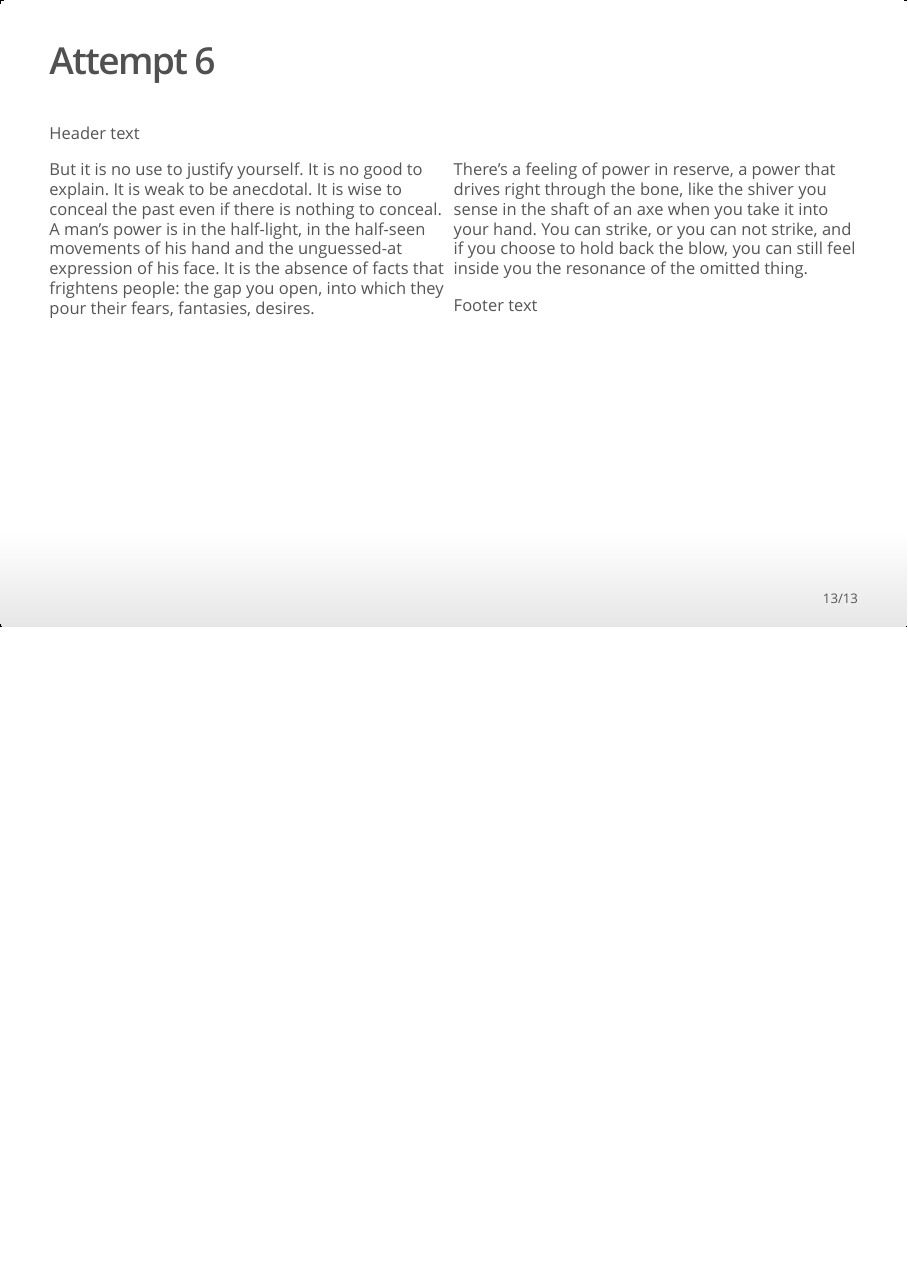
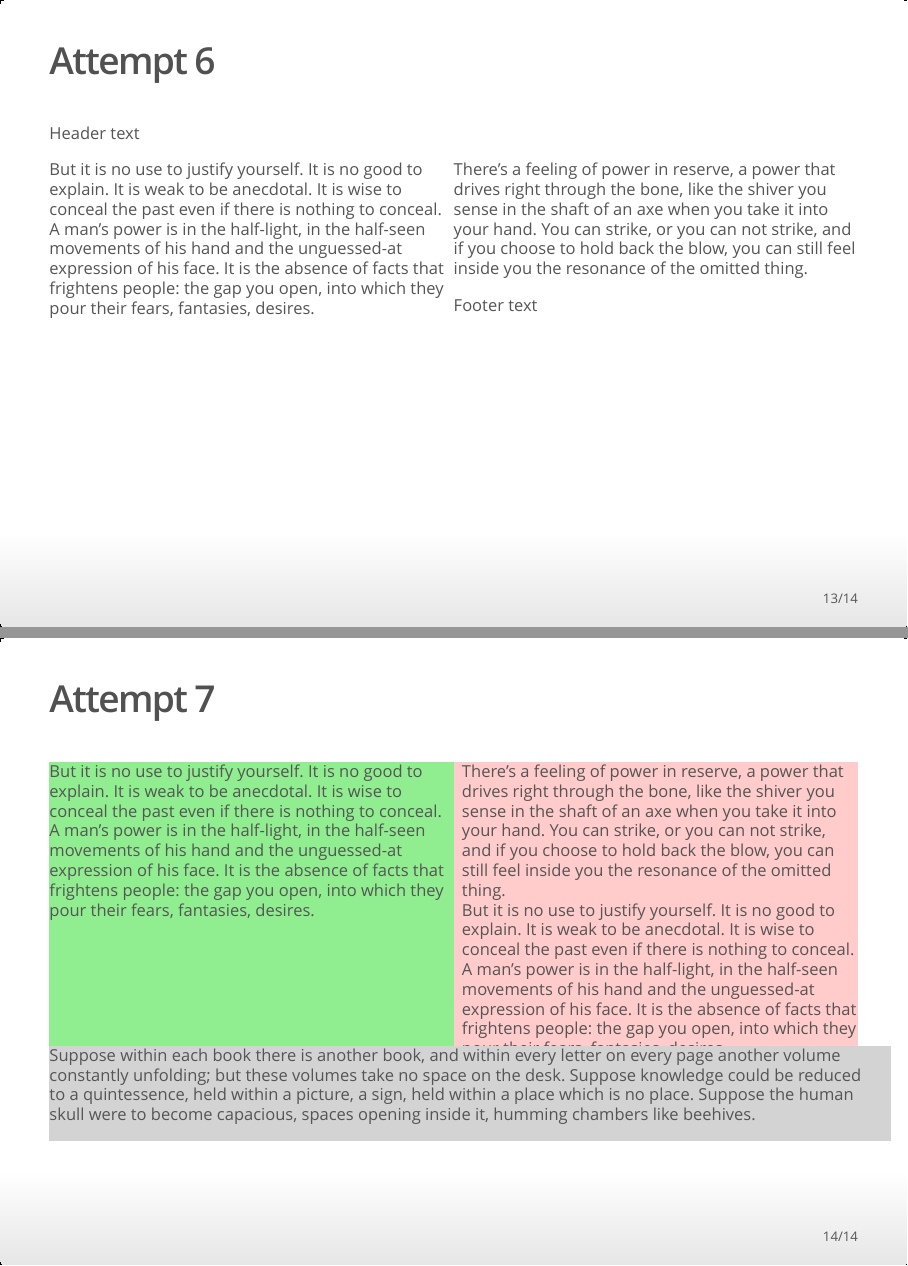
Before and after one commit to jejoenje/markdown_tests, an R Markdown document (ioslides_building_example1.rmd): page 13 of 13 before the commit and pages 13 and 14 of 14 after it, the two joined at a grey line. The pictures show the output file ioslides_building_example1.html that the author committed with the source, opened offline.

Commit message:
Last slide seems to have a reasonably working panel layout

```diff
--- a/ioslides_building_example1.rmd
+++ b/ioslides_building_example1.rmd
@@ -4,6 +4,7 @@
 date: 28/03/2022
 output:
     ioslides_presentation:
+        css: jeroen_slides.css
         widescreen: true
         smaller: true
 ---
@@ -133,3 +134,22 @@
 <div style="float: bottom; width: 100%">
   Footer text
 </div>
+
+## Attempt 7
+
+<div style="display: flex;">
+
+<div style="padding-right:10px; background-color: #90ee90">
+  But it is no use to justify yourself. It is no good to explain. It is weak to be anecdotal. It is wise to conceal the past even if there is nothing to conceal. A man's power is in the half-light, in the half-seen movements of his hand and the unguessed-at expression of his face. It is the absence of facts that frightens people: the gap you open, into which they pour their fears, fantasies, desires.
+</div>
+
+<div style="padding-left:10px; background-color: #ffcccb">
+  There's a feeling of power in reserve, a power that drives right through the bone, like the shiver you sense in the shaft of an axe when you take it into your hand. You can strike, or you can not strike, and if you choose to hold back the blow, you can still feel inside you the resonance of the omitted thing.
+  But it is no use to justify yourself. It is no good to explain. It is weak to be anecdotal. It is wise to conceal the past even if there is nothing to conceal. A man's power is in the half-light, in the half-seen movements of his hand and the unguessed-at expression of his face. It is the absence of facts that frightens people: the gap you open, into which they pour their fears, fantasies, desires.
+</div>
+
+<div style="width: 90%; position: absolute; bottom:150px; background-color: #d3d3d3; padding-right: 30px">
+  Suppose within each book there is another book, and within every letter on every page another volume constantly unfolding; but these volumes take no space on the desk. Suppose knowledge could be reduced to a quintessence, held within a picture, a sign, held within a place which is no place. Suppose the human skull were to become capacious, spaces opening inside it, humming chambers like beehives.
+</div>
+
+</div>
```
Also changed, not shown: ioslides_building_example1.html, jeroen_slides.css (added).
